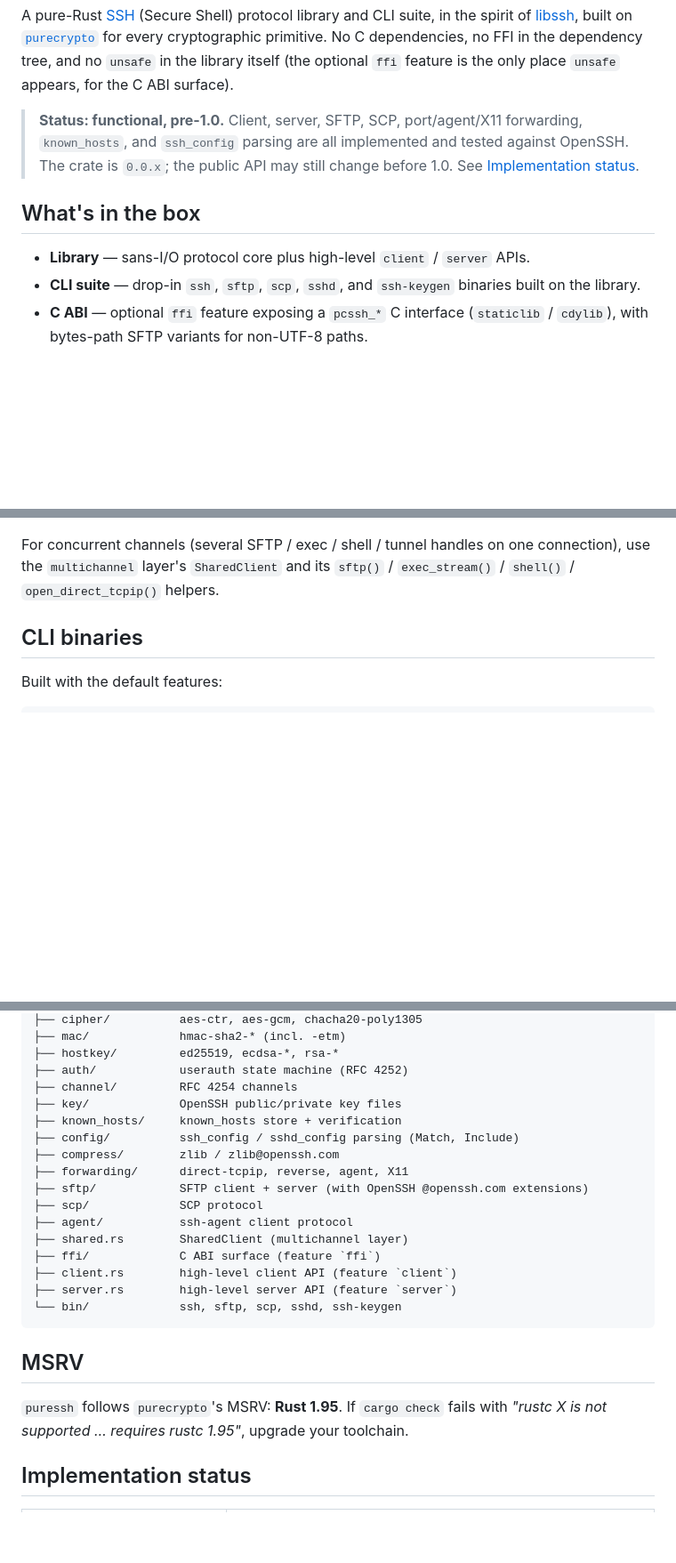
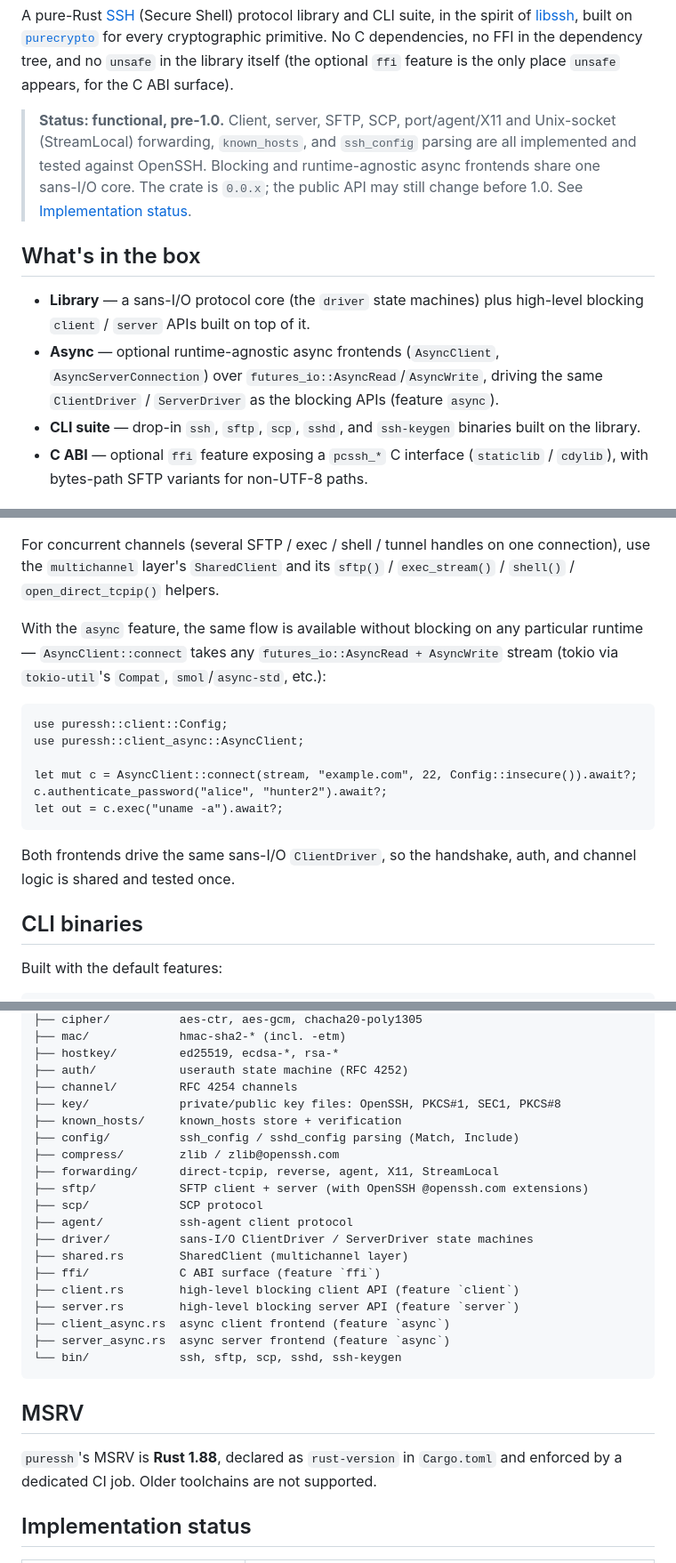
Before and after one commit to KarpelesLab/puressh, a Markdown page: README.md, 3 parts joined by grey strips. Shown at 89% size. GitHub-like rendering; blank space fills up the shorter version.

Commit message:
docs: refresh README for async frontends, sans-IO drivers, StreamLocal
The README predated the sans-IO refactor (v0.0.7). Update it to match the
current surface:

- Document the runtime-agnostic async frontends (`AsyncClient`,
  `AsyncServerConnection`, feature `async`) and the shared sans-IO
  `ClientDriver` / `ServerDriver`, with a short async usage example.
- Add the `async` Cargo feature row and a StreamLocal (Unix-socket)
  forwarding row to the implementation-status table.
- Refresh the module layout (driver/, client_async.rs, server_async.rs;
  key/ now covers PKCS#1/SEC1/PKCS#8; forwarding/ lists StreamLocal).
- Fix the MSRV: it is Rust 1.88 (per Cargo.toml `rust-version` and the CI
  MSRV guard job), not 1.95.
- Bump the no_std snippet's version pin to 0.0.7.

Co-Authored-By: Claude Opus 4.8 (1M context) <noreply@anthropic.com>

````diff
--- a/README.md
+++ b/README.md
@@ -13,13 +13,19 @@ no `unsafe` in the library itself (the optional `ffi` feature is the only place
 `unsafe` appears, for the C ABI surface).
 
 > **Status: functional, pre-1.0.** Client, server, SFTP, SCP, port/agent/X11
-> forwarding, `known_hosts`, and `ssh_config` parsing are all implemented and
-> tested against OpenSSH. The crate is `0.0.x`; the public API may still change
-> before 1.0. See [Implementation status](#implementation-status).
+> and Unix-socket (StreamLocal) forwarding, `known_hosts`, and `ssh_config`
+> parsing are all implemented and tested against OpenSSH. Blocking and
+> runtime-agnostic async frontends share one sans-I/O core. The crate is
+> `0.0.x`; the public API may still change before 1.0. See
+> [Implementation status](#implementation-status).
 
 ## What's in the box
 
-- **Library** — sans-I/O protocol core plus high-level `client` / `server` APIs.
+- **Library** — a sans-I/O protocol core (the `driver` state machines) plus
+  high-level blocking `client` / `server` APIs built on top of it.
+- **Async** — optional runtime-agnostic async frontends (`AsyncClient`,
+  `AsyncServerConnection`) over `futures_io::AsyncRead`/`AsyncWrite`, driving the
+  same `ClientDriver` / `ServerDriver` as the blocking APIs (feature `async`).
 - **CLI suite** — drop-in `ssh`, `sftp`, `scp`, `sshd`, and `ssh-keygen` binaries
   built on the library.
 - **C ABI** — optional `ffi` feature exposing a `pcssh_*` C interface
@@ -98,6 +105,23 @@ fn main() -> Result<(), puressh::Error> {
 For concurrent channels (several SFTP / exec / shell / tunnel handles on one
 connection), use the `multichannel` layer's `SharedClient` and its
 `sftp()` / `exec_stream()` / `shell()` / `open_direct_tcpip()` helpers.
+
+With the `async` feature, the same flow is available without blocking on any
+particular runtime — `AsyncClient::connect` takes any
+`futures_io::AsyncRead + AsyncWrite` stream (tokio via `tokio-util`'s `Compat`,
+`smol`/`async-std`, etc.):
+
+```rust,ignore
+use puressh::client::Config;
+use puressh::client_async::AsyncClient;
+
+let mut c = AsyncClient::connect(stream, "example.com", 22, Config::insecure()).await?;
+c.authenticate_password("alice", "hunter2").await?;
+let out = c.exec("uname -a").await?;
+```
+
+Both frontends drive the same sans-I/O `ClientDriver`, so the handshake, auth,
+and channel logic is shared and tested once.
 
 ## CLI binaries
 
@@ -132,26 +156,28 @@ src/
 ├── hostkey/         ed25519, ecdsa-*, rsa-*
 ├── auth/            userauth state machine (RFC 4252)
 ├── channel/         RFC 4254 channels
-├── key/             OpenSSH public/private key files
+├── key/             private/public key files: OpenSSH, PKCS#1, SEC1, PKCS#8
 ├── known_hosts/     known_hosts store + verification
 ├── config/          ssh_config / sshd_config parsing (Match, Include)
 ├── compress/        zlib / zlib@openssh.com
-├── forwarding/      direct-tcpip, reverse, agent, X11
+├── forwarding/      direct-tcpip, reverse, agent, X11, StreamLocal
 ├── sftp/            SFTP client + server (with OpenSSH @openssh.com extensions)
 ├── scp/             SCP protocol
 ├── agent/           ssh-agent client protocol
+├── driver/          sans-I/O ClientDriver / ServerDriver state machines
 ├── shared.rs        SharedClient (multichannel layer)
 ├── ffi/             C ABI surface (feature `ffi`)
-├── client.rs        high-level client API (feature `client`)
-├── server.rs        high-level server API (feature `server`)
+├── client.rs        high-level blocking client API (feature `client`)
+├── server.rs        high-level blocking server API (feature `server`)
+├── client_async.rs  async client frontend (feature `async`)
+├── server_async.rs  async server frontend (feature `async`)
 └── bin/             ssh, sftp, scp, sshd, ssh-keygen
 ```
 
 ## MSRV
 
-`puressh` follows `purecrypto`'s MSRV: **Rust 1.95**.
-If `cargo check` fails with *"rustc X is not supported … requires rustc 1.95"*,
-upgrade your toolchain.
+`puressh`'s MSRV is **Rust 1.88**, declared as `rust-version` in `Cargo.toml`
+and enforced by a dedicated CI job. Older toolchains are not supported.
 
 ## Implementation status
 
````
Also changed, not shown: other parts of README.md (+6 -3 lines).
